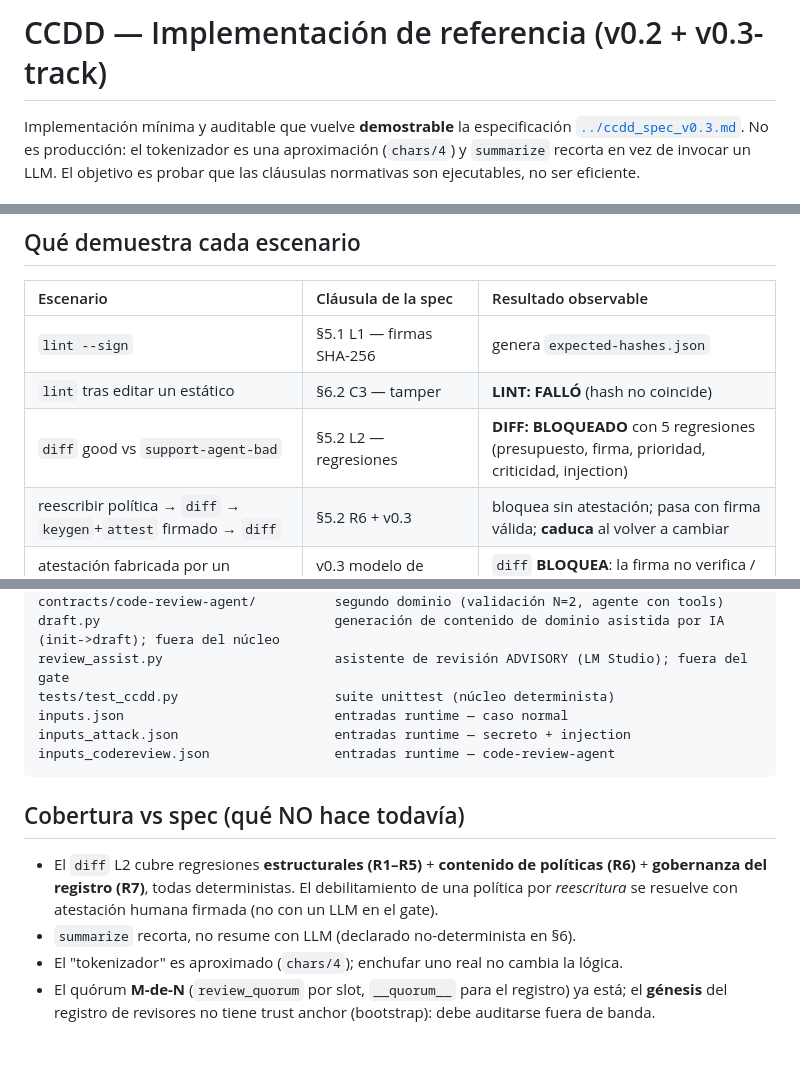
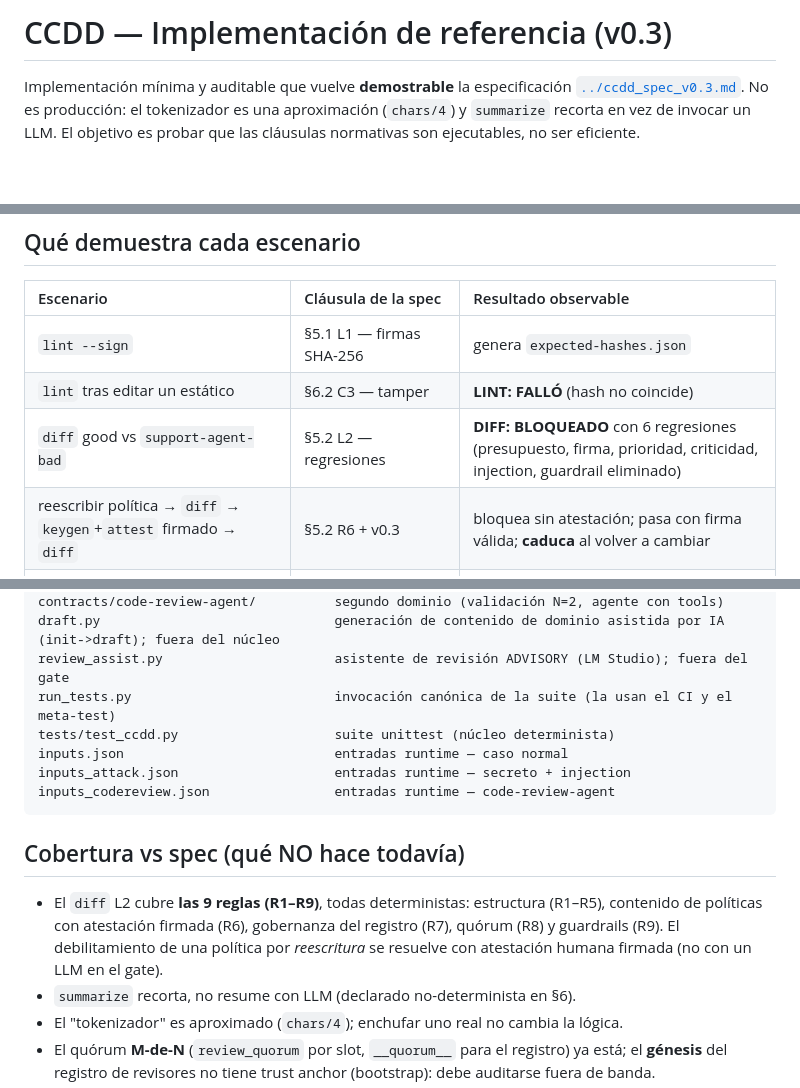
Before and after one commit to MauricioPerera/ccdd, a Markdown page: ccdd_reference/README.md, 3 parts joined by grey strips. Drawn GitHub-style; blank space fills up the shorter version.

```diff
--- a/ccdd_reference/README.md
+++ b/ccdd_reference/README.md
@@ -1,4 +1,4 @@
-# CCDD — Implementación de referencia (v0.2 + v0.3-track)
+# CCDD — Implementación de referencia (v0.3)
 
 Implementación mínima y auditable que vuelve **demostrable** la especificación
 [`../ccdd_spec_v0.3.md`](../ccdd_spec_v0.3.md). No es producción: el tokenizador
@@ -138,7 +138,7 @@ registro de revisores (auto-registro bloqueado / cambio atestado / génesis).
 | :--- | :--- | :--- |
 | `lint --sign` | §5.1 L1 — firmas SHA-256 | genera `expected-hashes.json` |
 | `lint` tras editar un estático | §6.2 C3 — tamper | **LINT: FALLÓ** (hash no coincide) |
-| `diff` good vs `support-agent-bad` | §5.2 L2 — regresiones | **DIFF: BLOQUEADO** con 5 regresiones (presupuesto, firma, prioridad, criticidad, injection) |
+| `diff` good vs `support-agent-bad` | §5.2 L2 — regresiones | **DIFF: BLOQUEADO** con 6 regresiones (presupuesto, firma, prioridad, criticidad, injection, guardrail eliminado) |
 | reescribir política → `diff` → `keygen`+`attest` firmado → `diff` | §5.2 R6 + v0.3 | bloquea sin atestación; pasa con firma válida; **caduca** al volver a cambiar |
 | atestación fabricada por un impostor (sin la clave) | v0.3 modelo de confianza | `diff` **BLOQUEA**: la firma no verifica / revisor no registrado en la baseline |
 | un atacante se auto-registra en `reviewers.json` | v0.3 R7 gobernanza | `diff` **BLOQUEA**: el cambio del registro no fue atestado por un revisor existente |
@@ -166,6 +166,7 @@ contracts/support-agent-bad/          variante regresada (demo del gate L2)
 contracts/code-review-agent/          segundo dominio (validación N=2, agente con tools)
 draft.py                              generación de contenido de dominio asistida por IA (init->draft); fuera del núcleo
 review_assist.py                      asistente de revisión ADVISORY (LM Studio); fuera del gate
+run_tests.py                          invocación canónica de la suite (la usan el CI y el meta-test)
 tests/test_ccdd.py                    suite unittest (núcleo determinista)
 inputs.json                           entradas runtime — caso normal
 inputs_attack.json                    entradas runtime — secreto + injection
@@ -174,9 +175,10 @@ inputs_codereview.json                entradas runtime — code-review-agent
 
 ## Cobertura vs spec (qué NO hace todavía)
 
-- El `diff` L2 cubre regresiones **estructurales (R1–R5)** + **contenido de políticas (R6)** +
-  **gobernanza del registro (R7)**, todas deterministas. El debilitamiento de una política por
-  *reescritura* se resuelve con atestación humana firmada (no con un LLM en el gate).
+- El `diff` L2 cubre **las 9 reglas (R1–R9)**, todas deterministas: estructura (R1–R5), contenido de
+  políticas con atestación firmada (R6), gobernanza del registro (R7), quórum (R8) y guardrails (R9).
+  El debilitamiento de una política por *reescritura* se resuelve con atestación humana firmada (no
+  con un LLM en el gate).
 - `summarize` recorta, no resume con LLM (declarado no-determinista en §6).
 - El "tokenizador" es aproximado (`chars/4`); enchufar uno real no cambia la lógica.
 - El quórum **M-de-N** (`review_quorum` por slot, `__quorum__` para el registro) ya está; el
```
Also changed, not shown: ccdd_CHANGELOG.md (+9 -0 lines), ccdd_FINDINGS.md (+1 -1 lines).
